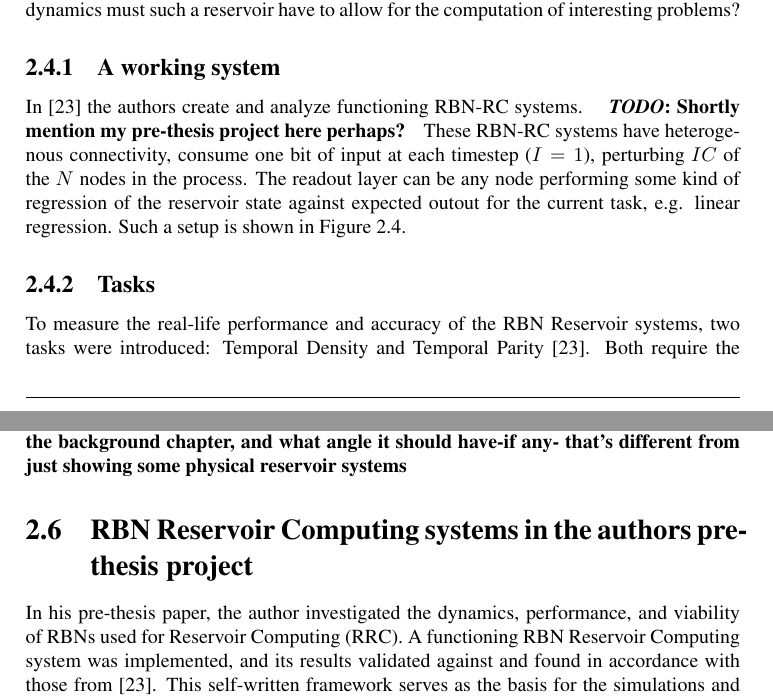
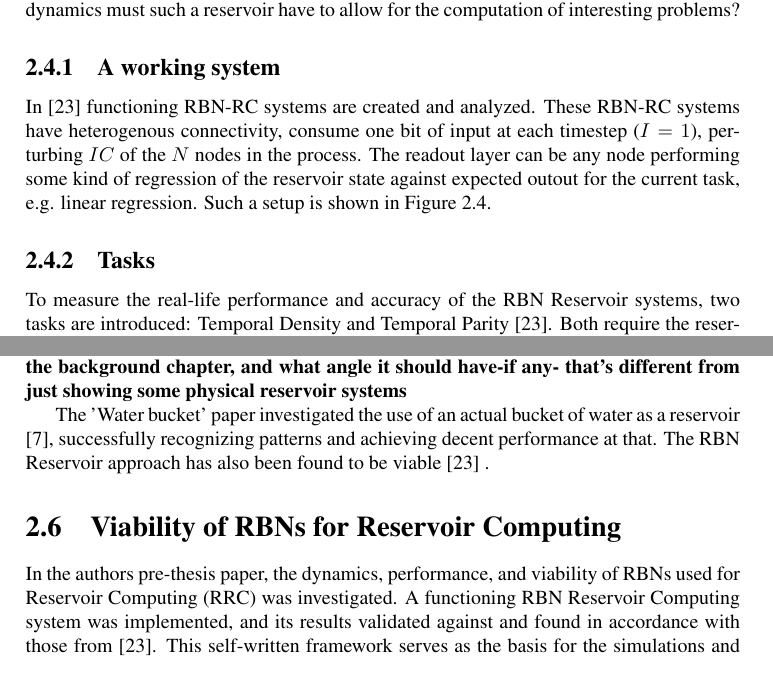
Before and after one commit to aleksanb/MastersThesis, a LaTeX thesis (main.tex, which reads background/background.tex): two parts of pages 15 and 17 of 52, joined at a grey line, cut so that both start at the same text. Compiled offline with pdfLaTeX; TikZ figures are drawn from their code, not taken from saved files.

Commit message:
Minor improvements to background section

```diff
--- a/background/background.tex
+++ b/background/background.tex
@@ -208,8 +208,7 @@ and what dynamics must such a reservoir have to allow for the computation of int
 
 \subsection{A working system}
 
-In \cite{rbn-reservoir} the authors create and analyze functioning RBN-RC systems.
-\todo{Shortly mention my pre-thesis project here perhaps?}
+In \cite{rbn-reservoir} functioning RBN-RC systems are created and analyzed.
 These RBN-RC systems have heterogenous connectivity,
 consume one bit of input at each timestep ($I=1$),
 perturbing $IC$ of the $N$ nodes in the process.
@@ -230,7 +229,7 @@ Such a setup is shown in Figure \ref{figure:rbn-reservoir}.
 \label{section:tasks}
 
 To measure the real-life performance and accuracy of the RBN Reservoir systems,
-two tasks were introduced: Temporal Density and Temporal Parity \cite{rbn-reservoir}.
+two tasks are introduced: Temporal Density and Temporal Parity \cite{rbn-reservoir}.
 Both require the reservoir to be able to retain information for a sliding window of size $ n $,
 offset by some value $ t $, back through the input stream.
 The Temporal Parity task requires us to determine if there were an odd number of ones in the sliding window,
@@ -294,14 +293,20 @@ but their inability to remember past perturbations renders them useless for many
 \textit{Critical reservoirs} require connectivity somewhere in the middle.
 Able to forget as well as remember, they perform accurately independent of task size.
 
+
 \section{Evo Materio, water bucket}
 \todo{Gotta write about Evo Materio. I'm a bit unsure where to put this section in the background chapter,
 and what angle it should have-if any- that's different from just showing some physical reservoir systems}
 
-\section{RBN Reservoir Computing systems in the authors pre-thesis project}
+The 'Water bucket' paper investigated the use of an actual bucket of water as a reservoir \cite{fernando2003pattern},
+successfully recognizing patterns and achieving decent performance at that.
+The RBN Reservoir approach has also been found to be viable \cite{rbn-reservoir} .
+
+
+\section{Viability of RBNs for Reservoir Computing}
 \label{section:pre-thesis-project}
 
-In his pre-thesis paper, the author investigated the dynamics, performance, and viability of RBNs used for Reservoir Computing (RRC).
+In the authors pre-thesis paper, the dynamics, performance, and viability of RBNs used for Reservoir Computing (RRC) was investigated.
 A functioning RBN Reservoir Computing system was implemented,
 and its results validated against and found in accordance with those from \cite{rbn-reservoir}.
 This self-written framework serves as the basis for the simulations and analysis perfored in this thesis as well.
```
